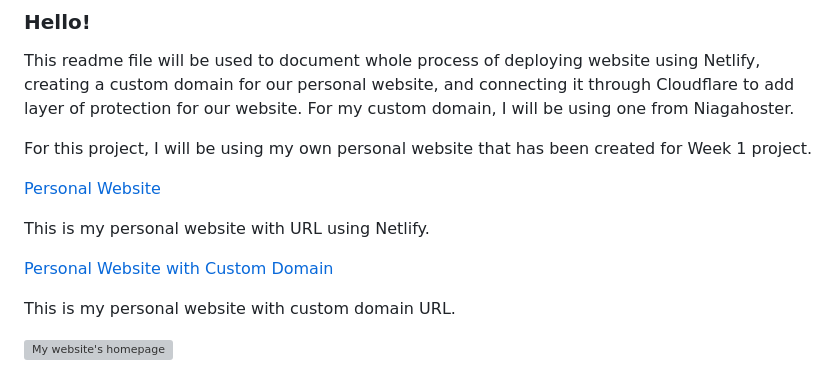
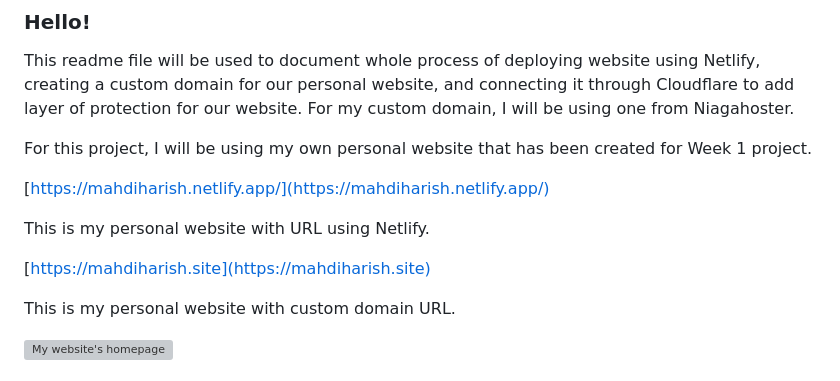
Before and after one commit to revou-fsse-1/w4-my-portfolio-mahdiharish, a Markdown page: readme.md, the part around the change. GitHub-like rendering; grey boxes are pictures that could not be loaded.

Commit message:
change url website for better visibility

```diff
--- a/readme.md
+++ b/readme.md
@@ -6,11 +6,11 @@ This readme file will be used to document whole process of deploying website usi
 
 For this project, I will be using my own personal website that has been created for Week 1 project.
 
-[Personal Website](https://mahdiharish.netlify.app/)
+[https://mahdiharish.netlify.app/](https://mahdiharish.netlify.app/)
 
 This is my personal website with URL using Netlify.
 
-[Personal Website with Custom Domain](https://mahdiharish.site)
+[https://mahdiharish.site](https://mahdiharish.site)
 
 This is my personal website with custom domain URL.
 
```
